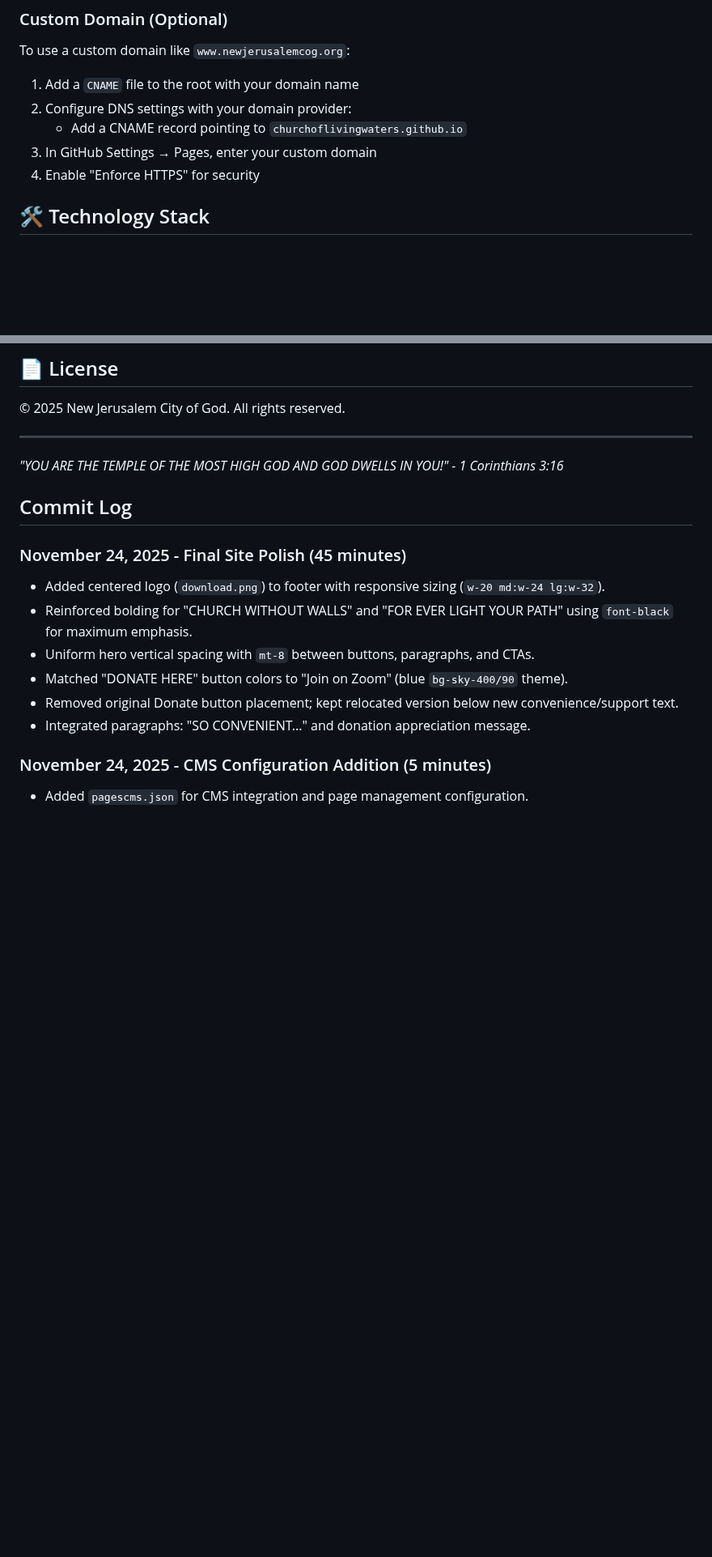
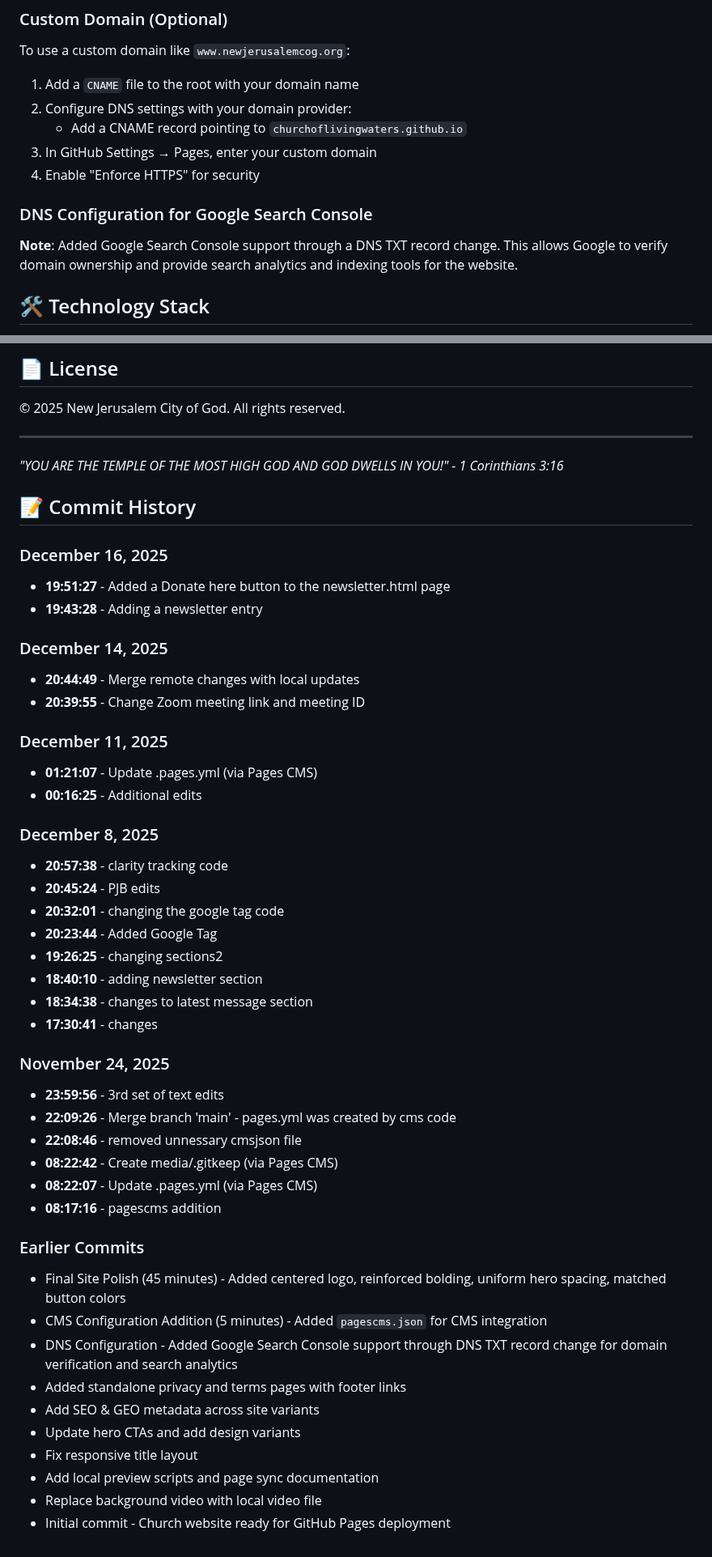
Before and after one commit to lyndonb1/churchoflivingwaters, a Markdown page: README.md, 2 parts joined by grey strips. Shown at 81% size. Rendered like a GitHub page; blank space fills up the shorter version.

Commit message:
Added commit history to the readme and added Google Search Console Support

```diff
--- a/README.md
+++ b/README.md
@@ -52,6 +52,10 @@ To use a custom domain like `www.newjerusalemcog.org`:
    - Add a CNAME record pointing to `churchoflivingwaters.github.io`
 3. In GitHub Settings → Pages, enter your custom domain
 4. Enable "Enforce HTTPS" for security
+
+### DNS Configuration for Google Search Console
+
+**Note**: Added Google Search Console support through a DNS TXT record change. This allows Google to verify domain ownership and provide search analytics and indexing tools for the website.
 
 ## 🛠️ Technology Stack
 
@@ -132,15 +136,46 @@ To support this ministry:
 
 *"YOU ARE THE TEMPLE OF THE MOST HIGH GOD AND GOD DWELLS IN YOU!" - 1 Corinthians 3:16*
 
-## Commit Log
+## 📝 Commit History
 
-### November 24, 2025 - Final Site Polish (45 minutes)
-- Added centered logo (`download.png`) to footer with responsive sizing (`w-20 md:w-24 lg:w-32`).
-- Reinforced bolding for "CHURCH WITHOUT WALLS" and "FOR EVER LIGHT YOUR PATH" using `font-black` for maximum emphasis.
-- Uniform hero vertical spacing with `mt-8` between buttons, paragraphs, and CTAs.
-- Matched "DONATE HERE" button colors to "Join on Zoom" (blue `bg-sky-400/90` theme).
-- Removed original Donate button placement; kept relocated version below new convenience/support text.
-- Integrated paragraphs: "SO CONVENIENT..." and donation appreciation message.
+### December 16, 2025
+- **19:51:27** - Added a Donate here button to the newsletter.html page
+- **19:43:28** - Adding a newsletter entry
 
-### November 24, 2025 - CMS Configuration Addition (5 minutes)
-- Added `pagescms.json` for CMS integration and page management configuration.
+### December 14, 2025
+- **20:44:49** - Merge remote changes with local updates
+- **20:39:55** - Change Zoom meeting link and meeting ID
+
+### December 11, 2025
+- **01:21:07** - Update .pages.yml (via Pages CMS)
+- **00:16:25** - Additional edits
+
+### December 8, 2025
+- **20:57:38** - clarity tracking code
+- **20:45:24** - PJB edits
+- **20:32:01** - changing the google tag code
+- **20:23:44** - Added Google Tag
+- **19:26:25** - changing sections2
+- **18:40:10** - adding newsletter section
+- **18:34:38** - changes to latest message section
+- **17:30:41** - changes
+
+### November 24, 2025
+- **23:59:56** - 3rd set of text edits
+- **22:09:26** - Merge branch 'main' - pages.yml was created by cms code
+- **22:08:46** - removed unnessary cmsjson file
+- **08:22:42** - Create media/.gitkeep (via Pages CMS)
+- **08:22:07** - Update .pages.yml (via Pages CMS)
+- **08:17:16** - pagescms addition
+
+### Earlier Commits
+- Final Site Polish (45 minutes) - Added centered logo, reinforced bolding, uniform hero spacing, matched button colors
+- CMS Configuration Addition (5 minutes) - Added `pagescms.json` for CMS integration
+- DNS Configuration - Added Google Search Console support through DNS TXT record change for domain verification and search analytics
+- Added standalone privacy and terms pages with footer links
+- Add SEO & GEO metadata across site variants
+- Update hero CTAs and add design variants
+- Fix responsive title layout
+- Add local preview scripts and page sync documentation
+- Replace background video with local video file
+- Initial commit - Church website ready for GitHub Pages deployment
```
